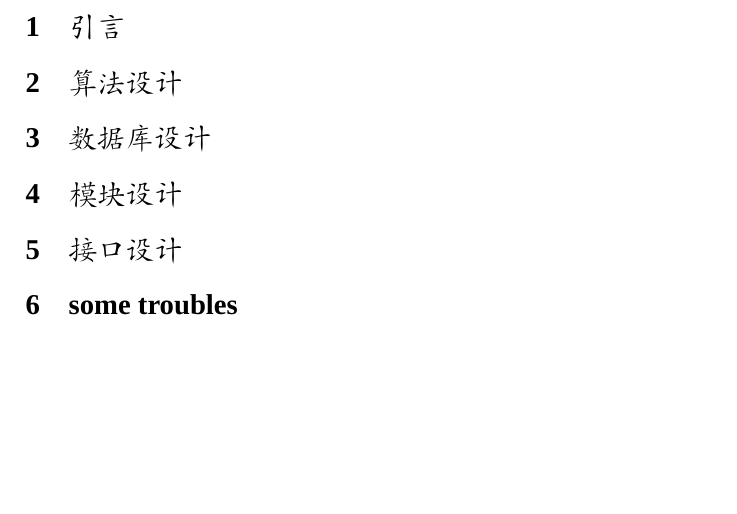
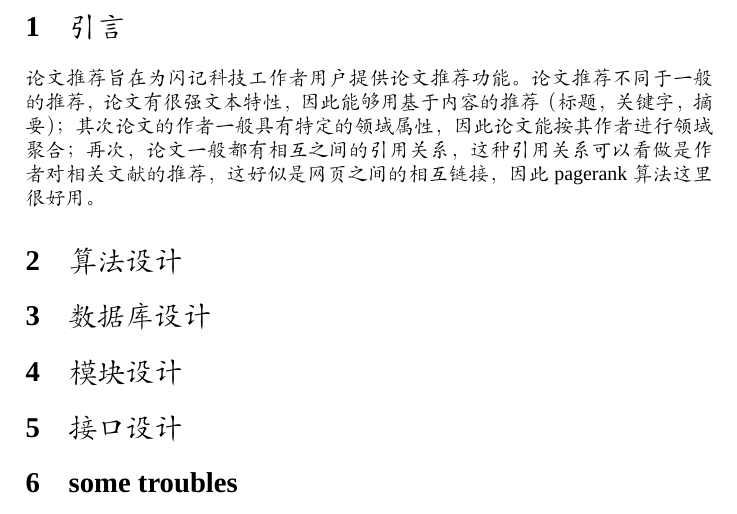
Before and after one commit to chengenbao/Recommendation, a LaTeX document (design/design.tex): part of page 3 of 3, cut so that both start at the same text. Compiled offline with XeLaTeX; a missing font is replaced by an installed copy or a similar font.

Commit message:
by chengenbao

```diff
--- a/design/design.tex
+++ b/design/design.tex
@@ -19,7 +19,12 @@
 \tableofcontents
 \newpage
 \section{引言}
+论文推荐旨在为闪记科技工作者用户提供论文推荐功能。论文推荐不同于一般的推荐，论文有很强文本特性，%
+因此能够用基于内容的推荐（标题，关键字，摘要）；其次论文的作者一般具有特定的领域属性，因此论文能%
+按其作者进行领域聚合；再次，论文一般都有相互之间的引用关系，这种引用关系可以看做是作者对相关文献%
+的推荐，这好似是网页之间的相互链接，因此pagerank算法这里很好用。
 \section{算法设计}
+
 \section{数据库设计}
 \section{模块设计}
 \section{接口设计}
```
